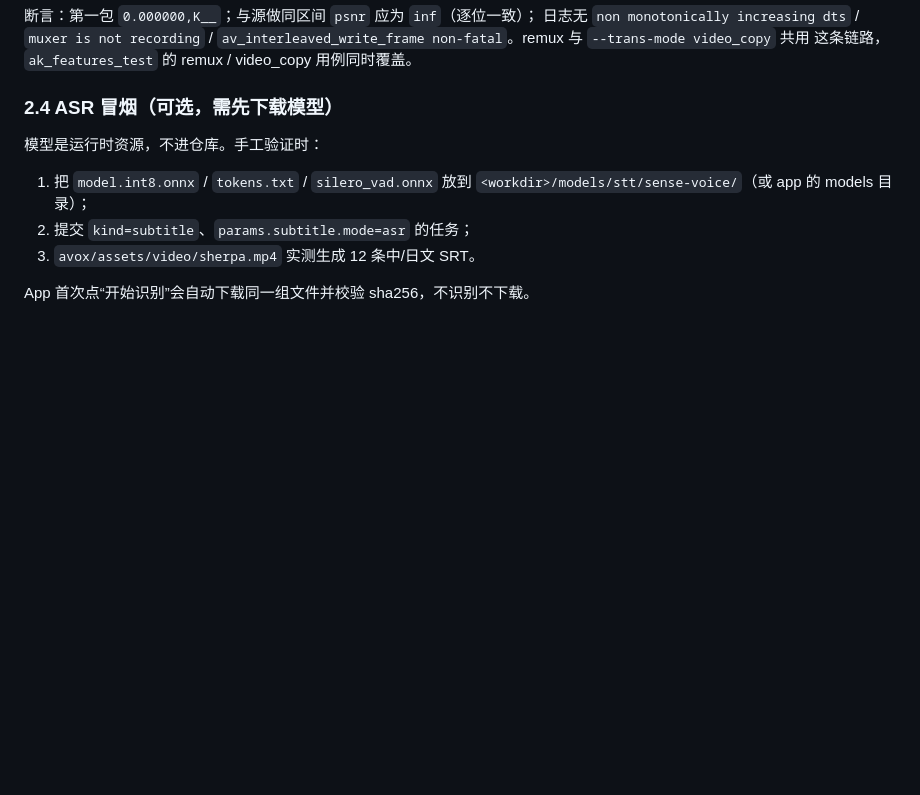
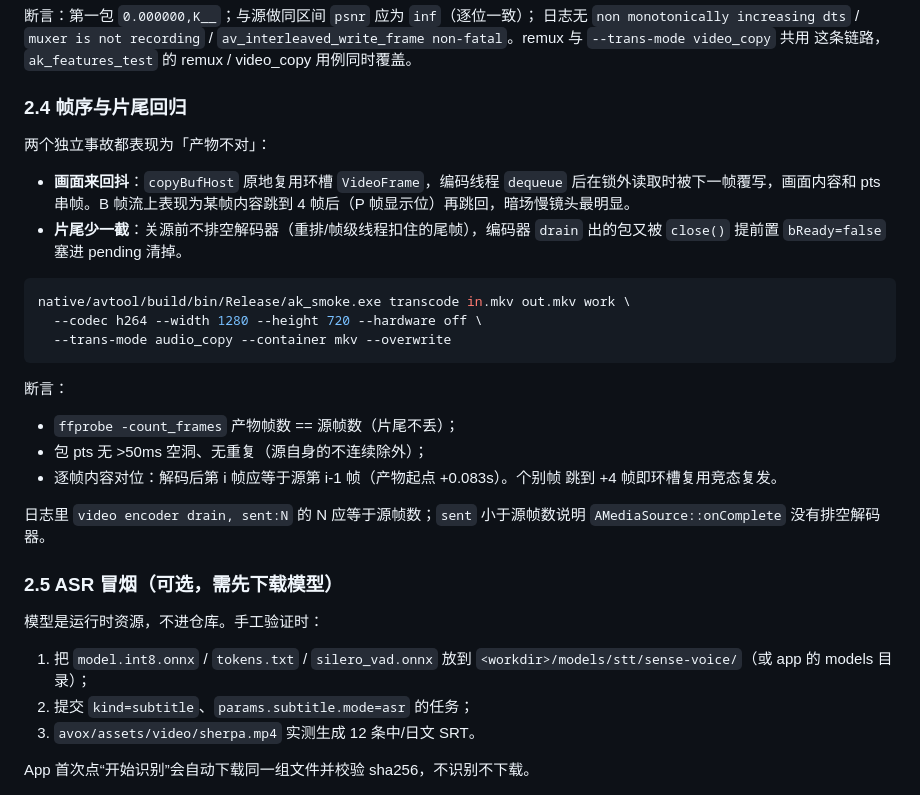
Before and after one commit to xxxzhou/avoxkit, a Markdown page: docs/testing.md, the part around the change. Drawn GitHub-style; blank space fills up the shorter version.

Commit message:
docs(testing): 补帧序与片尾丢帧回归步骤

````diff
--- a/docs/testing.md
+++ b/docs/testing.md
@@ -140,7 +140,33 @@ ffprobe -v error -select_streams v:0 \
 `av_interleaved_write_frame non-fatal`。remux 与 `--trans-mode video_copy` 共用
 这条链路，`ak_features_test` 的 remux / video_copy 用例同时覆盖。
 
-### 2.4 ASR 冒烟（可选，需先下载模型）
+### 2.4 帧序与片尾回归
+
+两个独立事故都表现为「产物不对」：
+
+- **画面来回抖**：`copyBufHost` 原地复用环槽 `VideoFrame`，编码线程 `dequeue`
+  后在锁外读取时被下一帧覆写，画面内容和 pts 串帧。B 帧流上表现为某帧内容跳到
+  4 帧后（P 帧显示位）再跳回，暗场慢镜头最明显。
+- **片尾少一截**：关源前不排空解码器（重排/帧级线程扣住的尾帧），编码器
+  `drain` 出的包又被 `close()` 提前置 `bReady=false` 塞进 pending 清掉。
+
+```bash
+native/avtool/build/bin/Release/ak_smoke.exe transcode in.mkv out.mkv work \
+  --codec h264 --width 1280 --height 720 --hardware off \
+  --trans-mode audio_copy --container mkv --overwrite
+```
+
+断言：
+
+- `ffprobe -count_frames` 产物帧数 == 源帧数（片尾不丢）；
+- 包 pts 无 >50ms 空洞、无重复（源自身的不连续除外）；
+- 逐帧内容对位：解码后第 i 帧应等于源第 i-1 帧（产物起点 +0.083s）。个别帧
+  跳到 +4 帧即环槽复用竞态复发。
+
+日志里 `video encoder drain, sent:N` 的 N 应等于源帧数；`sent` 小于源帧数说明
+`AMediaSource::onComplete` 没有排空解码器。
+
+### 2.5 ASR 冒烟（可选，需先下载模型）
 
 模型是运行时资源，不进仓库。手工验证时：
 
````
